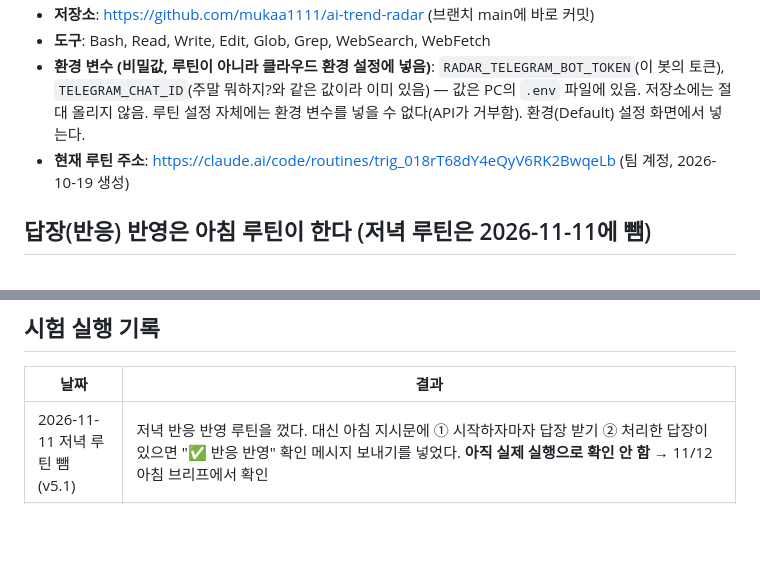
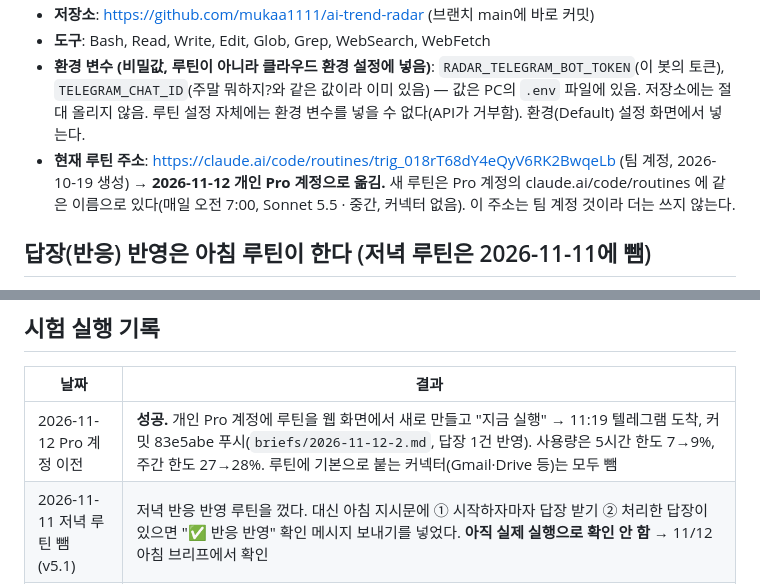
Before and after one commit to mukaa1111/ai-trend-radar, a Markdown page: docs/ROUTINE.md, 2 parts joined by grey strips. Rendered like a GitHub page; blank space fills up the shorter version.

Commit message:
ROUTINE: 개인 Pro 계정으로 루틴 이전 기록 (2026-11-12 시험 실행 성공)
Co-Authored-By: Claude Fable 5.2 <noreply@anthropic.com>

```diff
--- a/docs/ROUTINE.md
+++ b/docs/ROUTINE.md
@@ -22,7 +22,7 @@
 - **도구**: Bash, Read, Write, Edit, Glob, Grep, WebSearch, WebFetch
 - **환경 변수 (비밀값, 루틴이 아니라 클라우드 환경 설정에 넣음)**: `RADAR_TELEGRAM_BOT_TOKEN`(이 봇의 토큰), `TELEGRAM_CHAT_ID`(주말 뭐하지?와 같은 값이라 이미 있음) — 값은 PC의 `.env` 파일에 있음. 저장소에는 절대 올리지 않음.
   루틴 설정 자체에는 환경 변수를 넣을 수 없다(API가 거부함). 환경(Default) 설정 화면에서 넣는다.
-- **현재 루틴 주소**: https://claude.ai/code/routines/trig_018rT68dY4eQyV6RK2BwqeLb (팀 계정, 2026-10-19 생성)
+- **현재 루틴 주소**: https://claude.ai/code/routines/trig_018rT68dY4eQyV6RK2BwqeLb (팀 계정, 2026-10-19 생성) → **2026-11-12 개인 Pro 계정으로 옮김.** 새 루틴은 Pro 계정의 claude.ai/code/routines 에 같은 이름으로 있다(매일 오전 7:00, Sonnet 5.5 · 중간, 커넥터 없음). 이 주소는 팀 계정 것이라 더는 쓰지 않는다.
 
 ## 답장(반응) 반영은 아침 루틴이 한다 (저녁 루틴은 2026-11-11에 뺌)
 - 봇에게 보낸 답장("3번 좋아" 등)은 **다음 날 아침 7시 브리프 때** 한 번에 반영된다. 반영되면 브리프 뒤에 "✅ 반응 반영" 확인 메시지가 한 통 더 온다.
@@ -62,6 +62,7 @@
 ## 시험 실행 기록
 | 날짜 | 결과 |
 |---|---|
+| 2026-11-12 Pro 계정 이전 | **성공.** 개인 Pro 계정에 루틴을 웹 화면에서 새로 만들고 "지금 실행" → 11:19 텔레그램 도착, 커밋 83e5abe 푸시(`briefs/2026-11-12-2.md`, 답장 1건 반영). 사용량은 5시간 한도 7→9%, 주간 한도 27→28%. 루틴에 기본으로 붙는 커넥터(Gmail·Drive 등)는 모두 뺌 |
 | 2026-11-11 저녁 루틴 뺌 (v5.1) | 저녁 반응 반영 루틴을 껐다. 대신 아침 지시문에 ① 시작하자마자 답장 받기 ② 처리한 답장이 있으면 "✅ 반응 반영" 확인 메시지 보내기를 넣었다. **아직 실제 실행으로 확인 안 함** → 11/12 아침 브리프에서 확인 |
 | 2026-11-11 v5 시험 실행 | **성공.** 4분 9초. 짧은 글(저장소 지시문 읽기) 방식 동작 확인. "매일" 출처 23곳 중 22곳 열림(요즘IT만 405 → 검색으로 돌림), 주소에 `:443` 안 붙음, 해볼 것 15분·혼자 과제, 텔레그램 1,116자. 같은 날 두 번째 실행이라 3건·기술 화제 없음. 쏠림 ⚠ 출처(HR Dive·AI타임스)를 '예외'로 2건 씀 → 며칠 지켜볼 것 |
 | 2026-11-11 v5 개편 | PO 검토 뒤 개선 1~3: ① 내 반응을 글 고르기에 반영(`scripts/pick_hints.py`) ② 해볼 것 27개·실행 0 → 최근 7일+📌 찜만 남기고 15분·혼자 과제로 ③ 출처 37곳을 매일 24·검색 6·월요일 7로 정리, 막히던 7곳은 RSS 주소로 교체. **버그 수정**: 주소 비교가 `?` 뒤를 잘라 AI타임스·HN·GeekNews 글을 전부 같은 글로 봤음(반응이 엉뚱한 글에 붙고, 루틴이 주소에 `:443`을 붙여 중복 검사를 피해 감) → `scripts/urlnorm.py`로 통일 |
```
